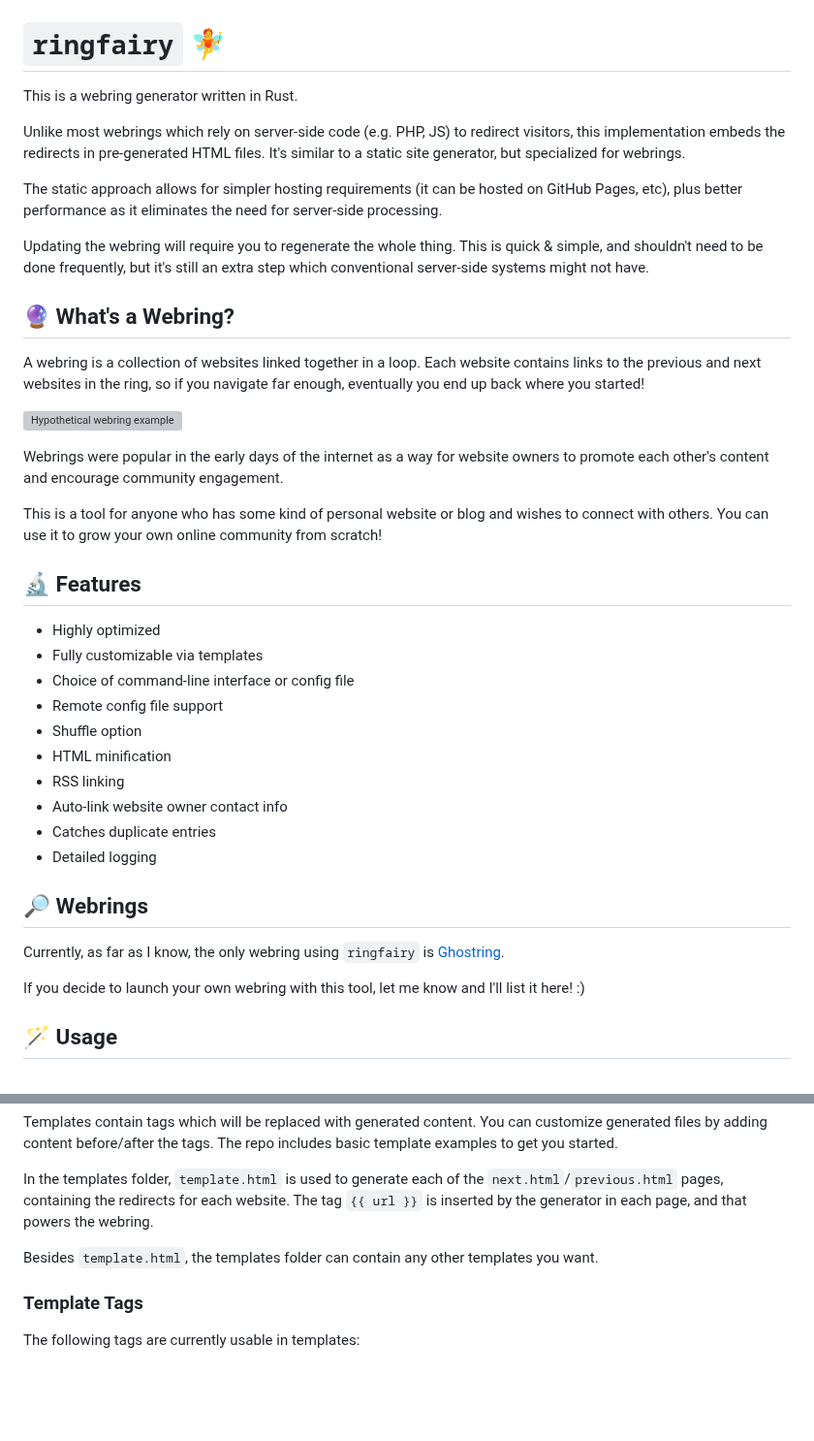
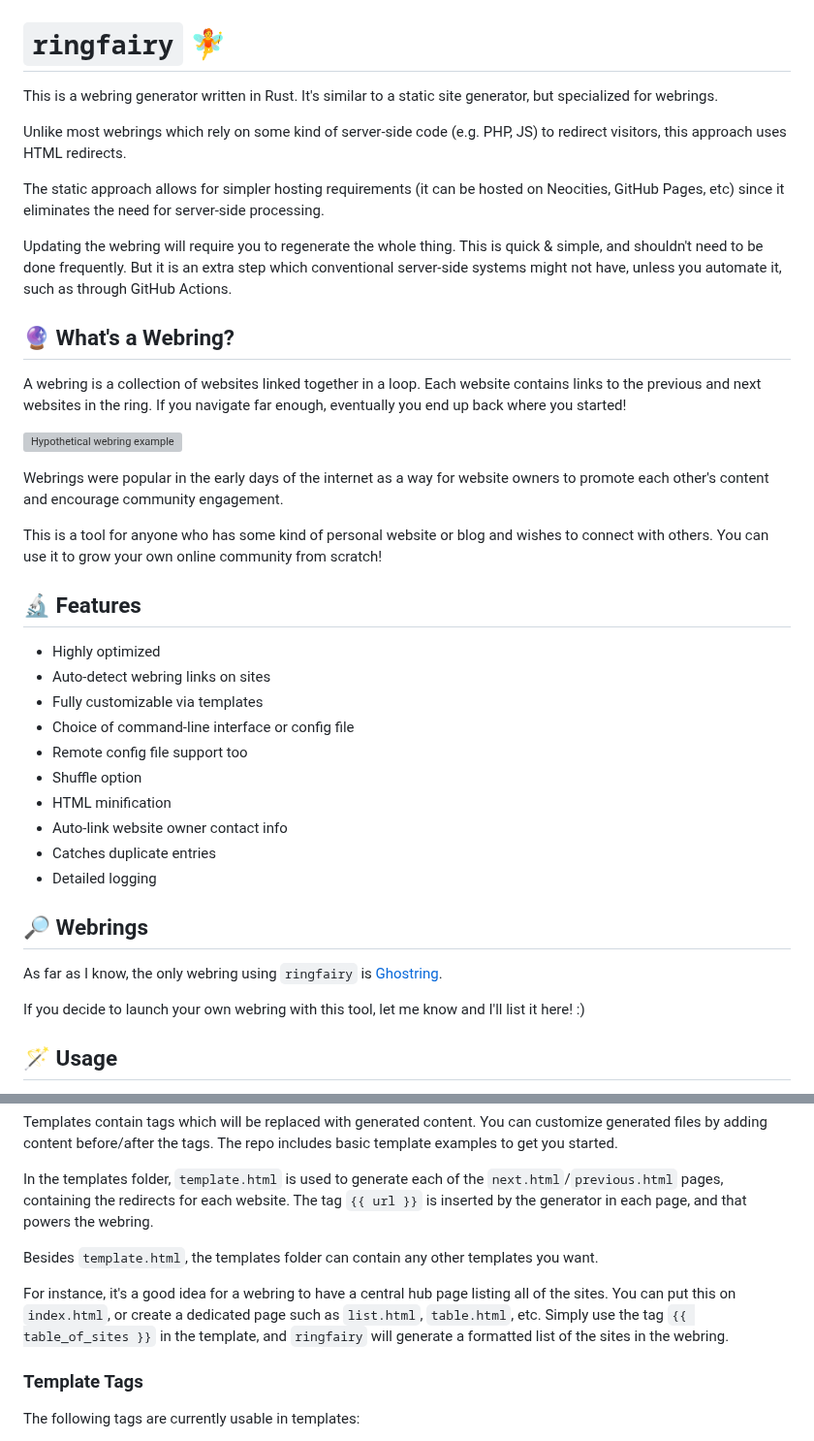
Before and after one commit to k3rs3d/ringfairy, a Markdown page: README.md, 2 parts joined by grey strips. Shown at 97% size. GitHub-like rendering; blank space fills up the shorter version; grey boxes are pictures that could not be loaded.

```diff
--- a/README.md
+++ b/README.md
@@ -1,16 +1,16 @@
 # `ringfairy` 🧚
 
-This is a webring generator written in Rust.
+This is a webring generator written in Rust. It's similar to a static site generator, but specialized for webrings.
 
-Unlike most webrings which rely on server-side code (e.g. PHP, JS) to redirect visitors, this implementation embeds the redirects in pre-generated HTML files. It's similar to a static site generator, but specialized for webrings.
+Unlike most webrings which rely on some kind of server-side code (e.g. PHP, JS) to redirect visitors, this approach uses HTML redirects.
 
-The static approach allows for simpler hosting requirements (it can be hosted on GitHub Pages, etc), plus better performance as it eliminates the need for server-side processing.
+The static approach allows for simpler hosting requirements (it can be hosted on Neocities, GitHub Pages, etc) since it eliminates the need for server-side processing.
 
-Updating the webring will require you to regenerate the whole thing. This is quick & simple, and shouldn't need to be done frequently, but it's still an extra step which conventional server-side systems might not have.
+Updating the webring will require you to regenerate the whole thing. This is quick & simple, and shouldn't need to be done frequently. But it is an extra step which conventional server-side systems might not have, unless you automate it, such as through GitHub Actions.
 
 ## 🔮 What's a Webring?
 
-A webring is a collection of websites linked together in a loop. Each website contains links to the previous and next websites in the ring, so if you navigate far enough, eventually you end up back where you started!
+A webring is a collection of websites linked together in a loop. Each website contains links to the previous and next websites in the ring. If you navigate far enough, eventually you end up back where you started!
 
 ![Hypothetical webring example](https://upload.wikimedia.org/wikipedia/commons/9/97/Webringwork.png)
 
@@ -21,19 +21,19 @@ This is a tool for anyone who has some kind of personal website or blog and wish
 ## 🔬 Features
 
 - Highly optimized
+- Auto-detect webring links on sites
 - Fully customizable via templates
 - Choice of command-line interface or config file
-- Remote config file support
+- Remote config file support too
 - Shuffle option
 - HTML minification
-- RSS linking
 - Auto-link website owner contact info
 - Catches duplicate entries
 - Detailed logging
 
 ## 🔎 Webrings
 
-Currently, as far as I know, the only webring using `ringfairy` is [Ghostring](https://ghostring.neocities.org).
+As far as I know, the only webring using `ringfairy` is [Ghostring](https://ghostring.neocities.org).
 
 If you decide to launch your own webring with this tool, let me know and I'll list it here! :)
 
@@ -85,6 +85,8 @@ In the templates folder, `template.html` is used to generate each of the `next.h
 
 Besides `template.html`, the templates folder can contain any other templates you want.
 
+For instance, it's a good idea for a webring to have a central hub page listing all of the sites. You can put this on `index.html`, or create a dedicated page such as `list.html`, `table.html`, etc. Simply use the tag `{{ table_of_sites }}` in the template, and `ringfairy` will generate a formatted list of the sites in the webring.
+
 ### Template Tags
 
 The following tags are currently usable in templates:
```
